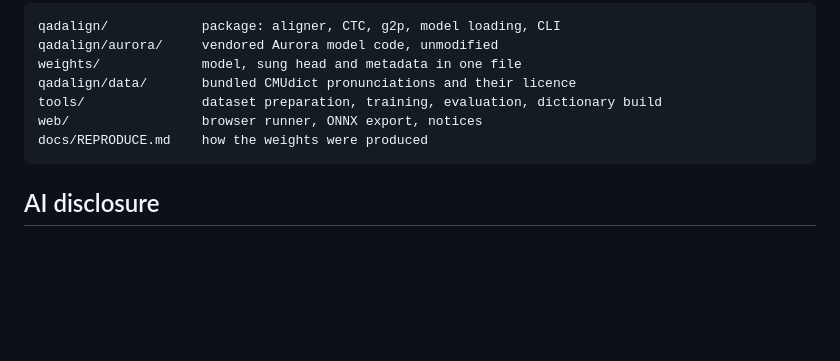
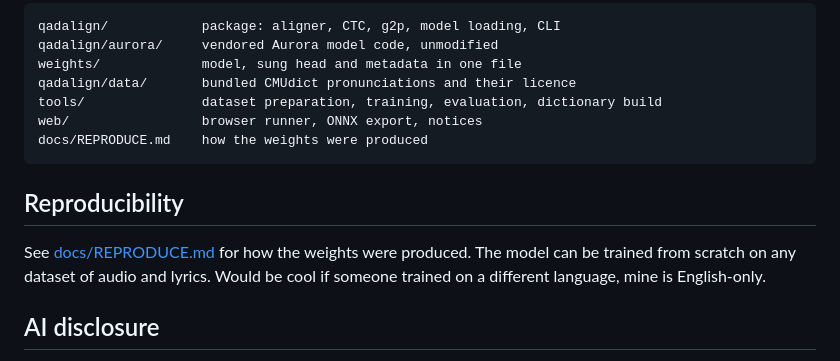
Before and after one commit to iGerman00/qadalign, a Markdown page: README.md, the part around the change. GitHub-like rendering; blank space fills up the shorter version.

Commit message:
update README on reproducibility

````diff
--- a/README.md
+++ b/README.md
@@ -139,6 +139,10 @@ web/                 browser runner, ONNX export, notices
 docs/REPRODUCE.md    how the weights were produced
 ```
 
+## Reproducibility
+
+See [docs/REPRODUCE.md](docs/REPRODUCE.md) for how the weights were produced. The model can be trained from scratch on any dataset of audio and lyrics. Would be cool if someone trained on a different language, mine is English-only.
+
 ## AI disclosure
 
 This project is mostly LLM-written as a proof of concept. The LLM was guided by me for research loops and prototyping and all files have been reviewed manually for slop (because I hate it).
````
